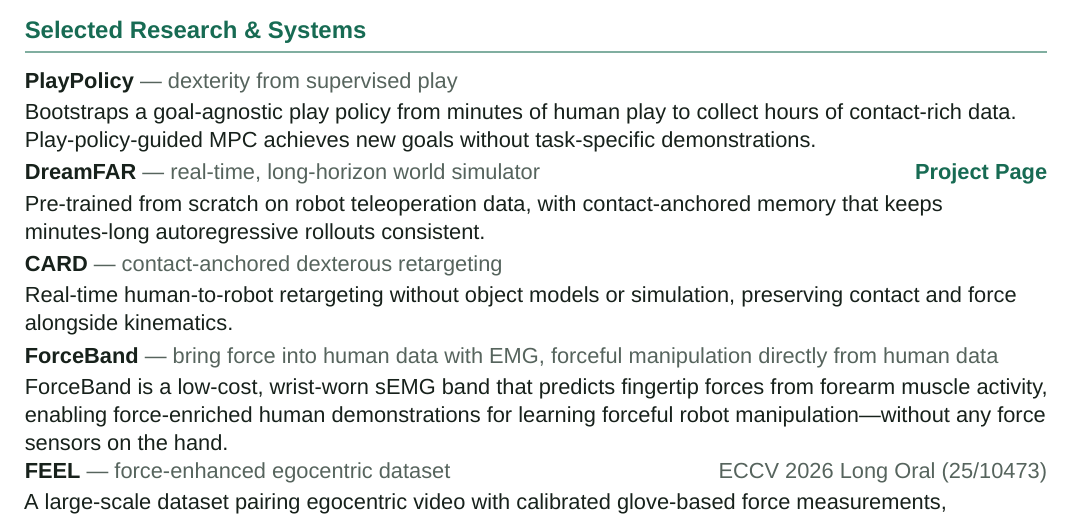
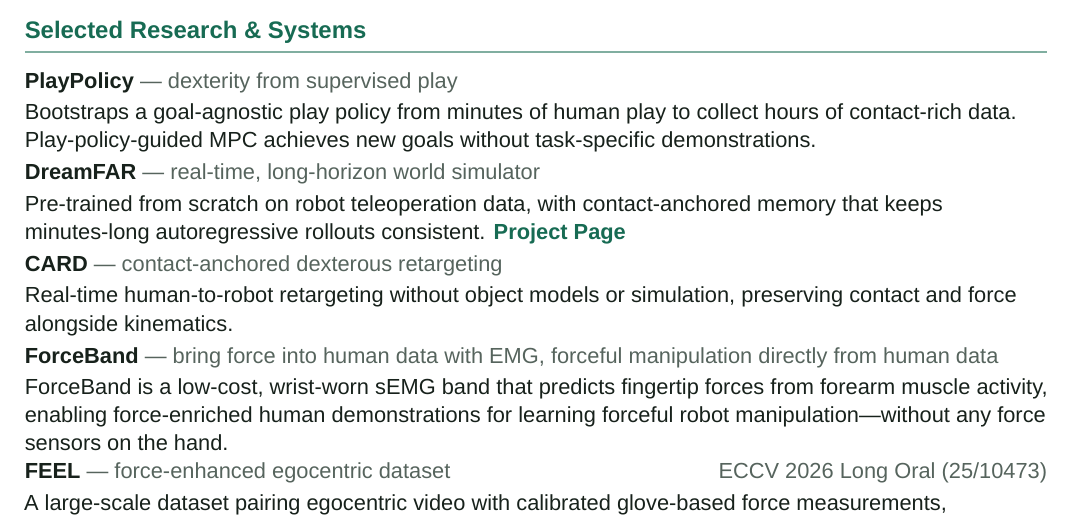
Before and after one commit to Bottle101/bottle101.github.io, a LaTeX CV (assets/CV/Botao_He_CV.tex): part of page 1 of 2, cut so that both start at the same text. Compiled offline with XeLaTeX; a missing font is replaced by an installed copy or a similar font.

Commit message:
Move DreamFAR project link

```diff
--- a/assets/CV/Botao_He_CV.tex
+++ b/assets/CV/Botao_He_CV.tex
@@ -107,10 +107,10 @@ that make that learning work.
   of contact-rich data. Play-policy-guided MPC achieves new goals without task-specific demonstrations.
 }
 
-\entry{\href{https://www.yimingdou.com/DreamFAR/}{\textcolor{ink}{DreamFAR}}}{— real-time, long-horizon world simulator}
-  {\href{https://www.yimingdou.com/DreamFAR/}{\textbf{\textcolor{accent}{Project Page}}}}{
+\entry{\href{https://www.yimingdou.com/DreamFAR/}{\textcolor{ink}{DreamFAR}}}{— real-time, long-horizon world simulator}{}{
   Pre-trained from scratch on robot teleoperation data, with contact-anchored memory
   that keeps minutes-long autoregressive rollouts consistent.
+  \href{https://www.yimingdou.com/DreamFAR/}{\textbf{\textcolor{accent}{Project Page}}}
 }
 
 \entry{\href{https://card-retargeting.github.io/}{\textcolor{ink}{CARD}}}{— contact-anchored dexterous retargeting}{}{
```
Also changed, not shown: assets/CV/Botao_He_CV.pdf, 1 other file.
